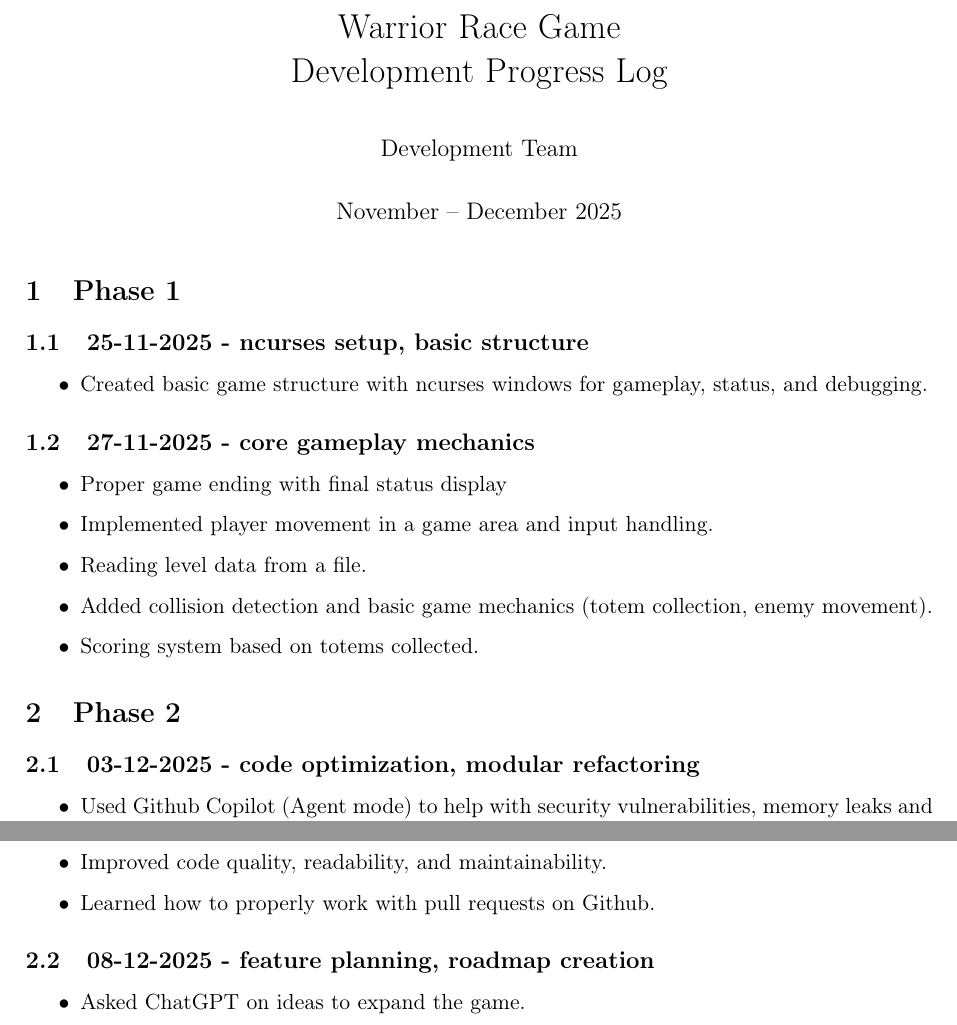
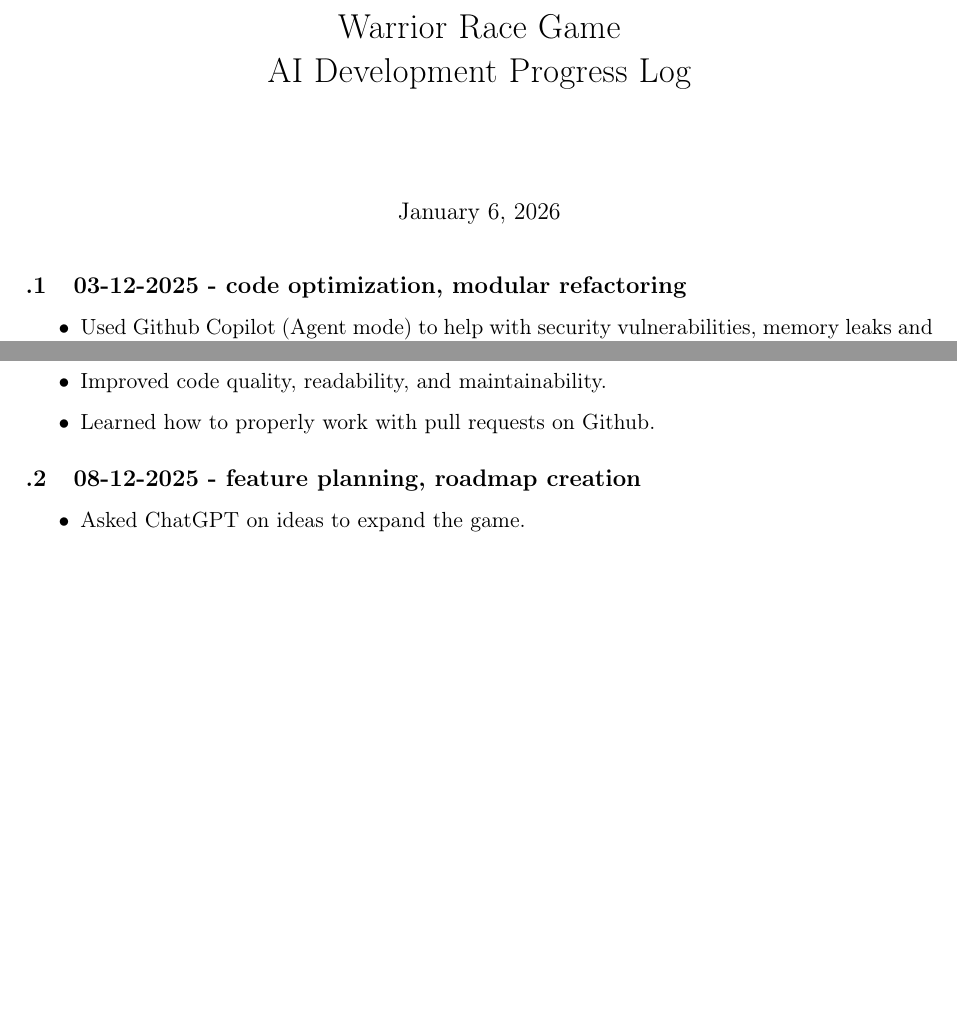
Before and after one commit to mic0ishere/warrior-race-game, a LaTeX document (progress_log.tex): two parts of page 1 of 5, joined at a grey line, cut so that both start at the same text, the shorter picture padded with empty space. Compiled offline with pdfLaTeX.

Commit message:
reformat latex version of progress_log

```diff
--- a/progress_log.tex
+++ b/progress_log.tex
@@ -17,32 +17,14 @@
     bottom=2.5cm
 }
 
-% Title
-\title{Warrior Race Game\\Development Progress Log}
-\author{Development Team}
-\date{November -- December 2025}
+\title{Warrior Race Game \\ AI Development Progress Log}
+\date{January 6, 2026}
 
 \begin{document}
 
 \maketitle
 
-\section{Phase 1}
-
-\subsection{25-11-2025 - ncurses setup, basic structure}
-\begin{itemize}
-    \item Created basic game structure with ncurses windows for gameplay, status, and debugging.
-\end{itemize}
-
-\subsection{27-11-2025 - core gameplay mechanics}
-\begin{itemize}
-    \item Proper game ending with final status display
-    \item Implemented player movement in a game area and input handling.
-    \item Reading level data from a file.
-    \item Added collision detection and basic game mechanics (totem collection, enemy movement).
-    \item Scoring system based on totems collected.
-\end{itemize}
-
-\section{Phase 2}
+\renewcommand\thesection
 
 \subsection{03-12-2025 - code optimization, modular refactoring}
 \begin{itemize}
```
